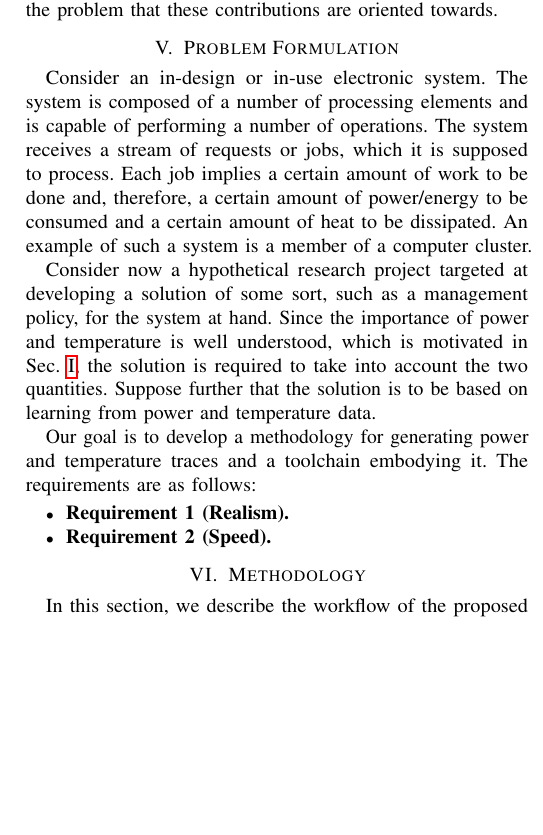
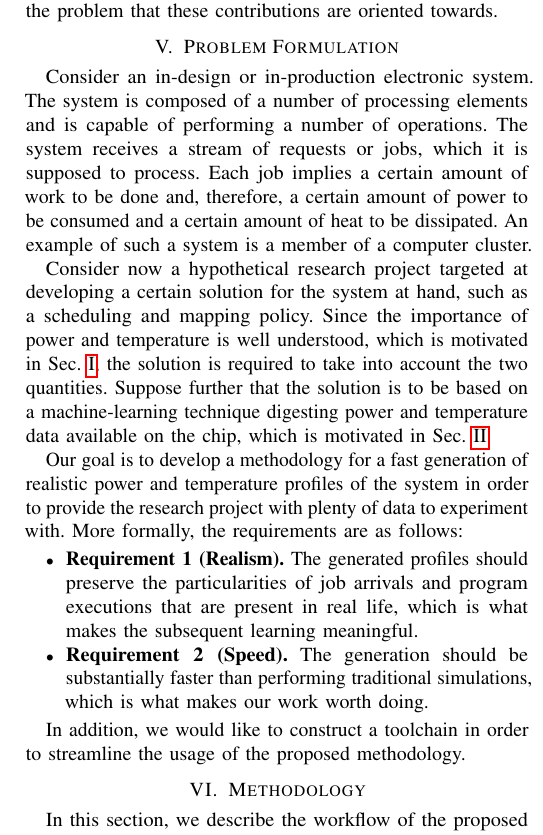
Before and after one commit to quantum-philosophy/FSPT, a LaTeX paper (paper.tex, which reads include/problem-formulation.tex): part of one column of page 3 of 7, cut so that both start at the same text, the shorter picture padded with empty space. Compiled offline with pdfLaTeX.

Commit message:
Revisit the problem formulation

```diff
--- a/include/problem-formulation.tex
+++ b/include/problem-formulation.tex
@@ -1,23 +1,32 @@
-Consider an in-design or in-use electronic system. The system is composed of a
-number of processing elements and is capable of performing a number of
+Consider an in-design or in-production electronic system. The system is composed
+of a number of processing elements and is capable of performing a number of
 operations. The system receives a stream of requests or jobs, which it is
 supposed to process. Each job implies a certain amount of work to be done and,
-therefore, a certain amount of power/energy to be consumed and a certain amount
-of heat to be dissipated. An example of such a system is a member of a computer
-cluster.
+therefore, a certain amount of power to be consumed and a certain amount of heat
+to be dissipated. An example of such a system is a member of a computer cluster.
 
-Consider now a hypothetical research project targeted at developing a solution
-of some sort, such as a management policy, for the system at hand. Since the
-importance of power and temperature is well understood, which is motivated in
-\sref{introduction}, the solution is required to take into account the two
-quantities. Suppose further that the solution is to be based on learning from
-power and temperature data.
+Consider now a hypothetical research project targeted at developing a certain
+solution for the system at hand, such as a scheduling and mapping policy. Since
+the importance of power and temperature is well understood, which is motivated
+in \sref{introduction}, the solution is required to take into account the two
+quantities. Suppose further that the solution is to be based on a
+machine-learning technique digesting power and temperature data available on the
+chip, which is motivated in \sref{motivation}.
 
-Our goal is to develop a methodology for generating power and temperature traces
-and a toolchain embodying it. The requirements are as follows:
+Our goal is to develop a methodology for a fast generation of realistic power
+and temperature profiles of the system in order to provide the research project
+with plenty of data to experiment with. More formally, the requirements are as
+follows:
 
 \begin{itemize}
-  \item {\bfseries Requirement~1 (Realism).}
+  \item {\bfseries Requirement~1 (Realism).} The generated profiles should
+  preserve the particularities of job arrivals and program executions that are
+  present in real life, which is what makes the subsequent learning meaningful.
 
-  \item {\bfseries Requirement~2 (Speed).}
+  \item {\bfseries Requirement~2 (Speed).} The generation should be
+  substantially faster than performing traditional simulations, which is what
+  makes our work worth doing.
 \end{itemize}
+
+In addition, we would like to construct a toolchain in order to streamline the
+usage of the proposed methodology.
```
Also changed, not shown: paper.tex (+2 -0 lines).
